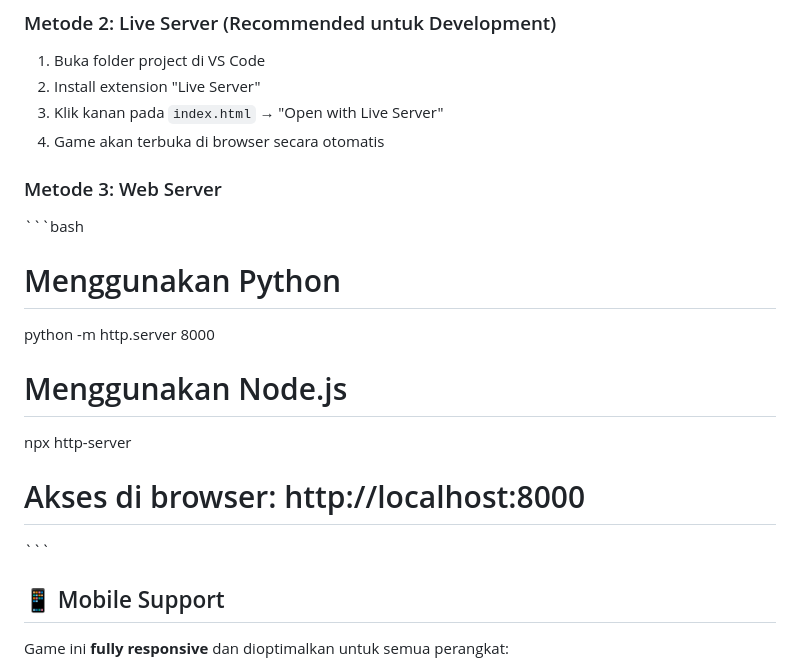
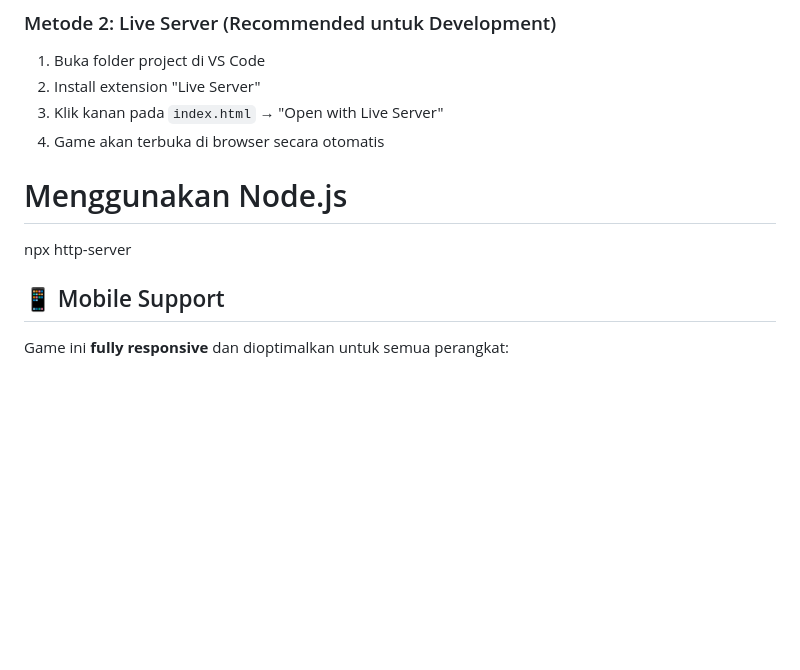
Before and after one commit to kemasmalfath/chessplay, a Markdown page: README.md, the part around the change. Drawn GitHub-style; blank space fills up the shorter version.

```diff
--- a/README.md
+++ b/README.md
@@ -57,16 +57,9 @@ Sebuah permainan catur interaktif yang dibuat dengan HTML, CSS, dan JavaScript m
 3. Klik kanan pada `index.html` → "Open with Live Server"
 4. Game akan terbuka di browser secara otomatis
 
-### Metode 3: Web Server
-\`\`\`bash
-# Menggunakan Python
-python -m http.server 8000
 
 # Menggunakan Node.js
 npx http-server
-
-# Akses di browser: http://localhost:8000
-\`\`\`
 
 ## 📱 Mobile Support
 
```
